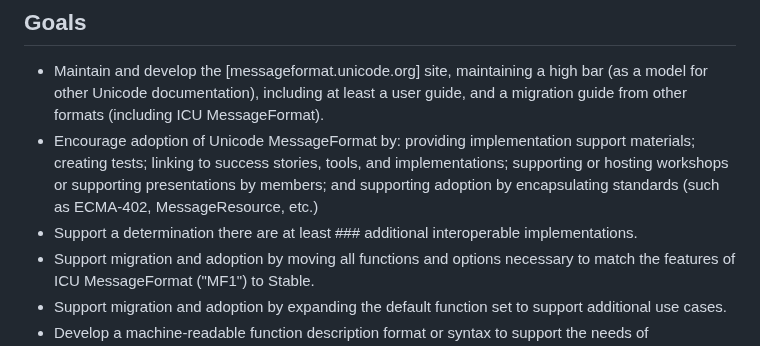
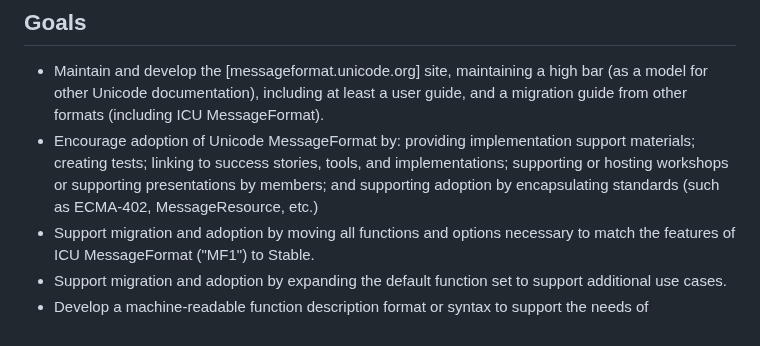
Before and after one commit to unicode-org/message-format-wg, a Markdown page: docs/goals.md, the part around the change. Rendered like a GitHub page.

Commit message:
Update docs/goals.md
Co-authored-by: Eemeli Aro <eemeli@mozilla.com>

```diff
--- a/docs/goals.md
+++ b/docs/goals.md
@@ -32,7 +32,6 @@ The MessageFormat Working Group is a working group of the CLDR-TC.
   linking to success stories, tools, and implementations;
   supporting or hosting workshops or supporting presentations by members;
   and supporting adoption by encapsulating standards (such as ECMA-402, MessageResource, etc.)
-- Support a determination there are at least ### additional interoperable implementations.
 - Support migration and adoption by moving all functions and options necessary to match the features of
   ICU MessageFormat ("MF1") to Stable.
 - Support migration and adoption by expanding the default function set to support
```
